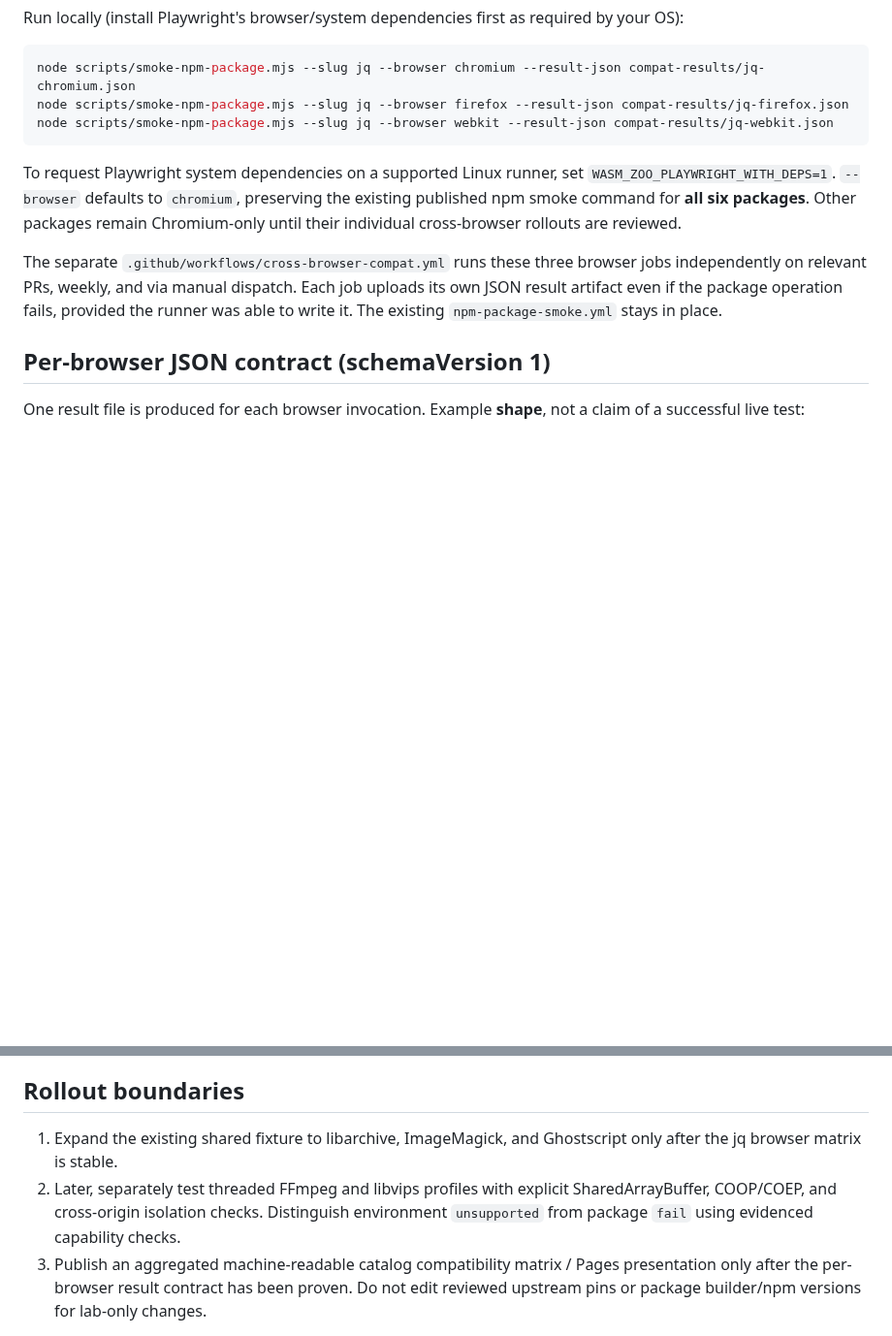
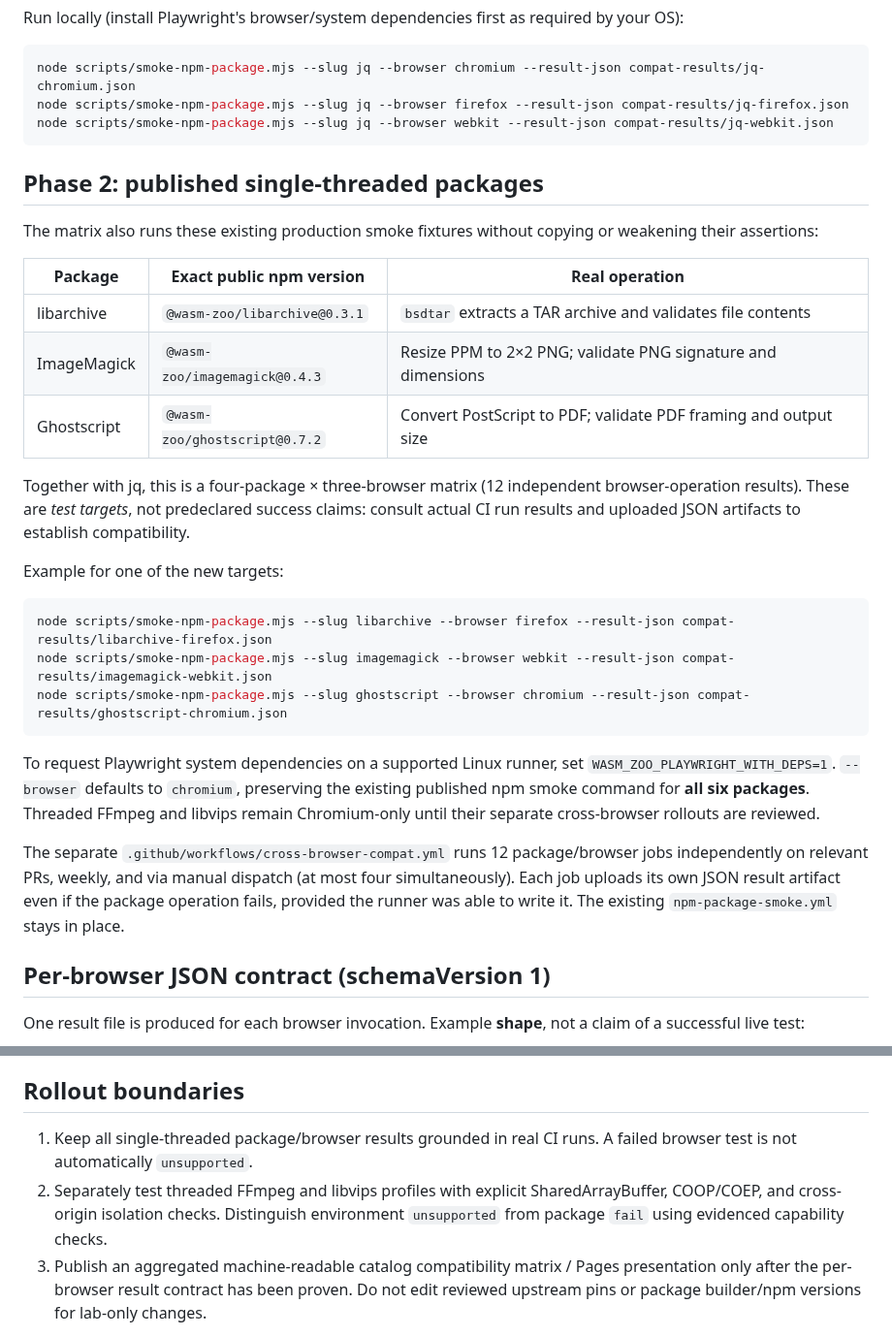
Before and after one commit to ttomohisa/wasm-zoo, a Markdown page: docs/CROSS_BROWSER_LAB.md, 2 parts joined by grey strips. Shown at 97% size. Drawn GitHub-style; blank space fills up the shorter version.

Commit message:
docs(compat): document single-threaded phase 2 matrix and real operations

````diff
--- a/docs/CROSS_BROWSER_LAB.md
+++ b/docs/CROSS_BROWSER_LAB.md
@@ -14,9 +14,29 @@ node scripts/smoke-npm-package.mjs --slug jq --browser firefox --result-json com
 node scripts/smoke-npm-package.mjs --slug jq --browser webkit --result-json compat-results/jq-webkit.json
 ```
 
-To request Playwright system dependencies on a supported Linux runner, set `WASM_ZOO_PLAYWRIGHT_WITH_DEPS=1`. `--browser` defaults to `chromium`, preserving the existing published npm smoke command for **all six packages**. Other packages remain Chromium-only until their individual cross-browser rollouts are reviewed.
+## Phase 2: published single-threaded packages
 
-The separate `.github/workflows/cross-browser-compat.yml` runs these three browser jobs independently on relevant PRs, weekly, and via manual dispatch. Each job uploads its own JSON result artifact even if the package operation fails, provided the runner was able to write it. The existing `npm-package-smoke.yml` stays in place.
+The matrix also runs these existing production smoke fixtures without copying or weakening their assertions:
+
+| Package | Exact public npm version | Real operation |
+| --- | --- | --- |
+| libarchive | `@wasm-zoo/libarchive@0.3.1` | `bsdtar` extracts a TAR archive and validates file contents |
+| ImageMagick | `@wasm-zoo/imagemagick@0.4.3` | Resize PPM to 2×2 PNG; validate PNG signature and dimensions |
+| Ghostscript | `@wasm-zoo/ghostscript@0.7.2` | Convert PostScript to PDF; validate PDF framing and output size |
+
+Together with jq, this is a four-package × three-browser matrix (12 independent browser-operation results). These are *test targets*, not predeclared success claims: consult actual CI run results and uploaded JSON artifacts to establish compatibility.
+
+Example for one of the new targets:
+
+```sh
+node scripts/smoke-npm-package.mjs --slug libarchive --browser firefox --result-json compat-results/libarchive-firefox.json
+node scripts/smoke-npm-package.mjs --slug imagemagick --browser webkit --result-json compat-results/imagemagick-webkit.json
+node scripts/smoke-npm-package.mjs --slug ghostscript --browser chromium --result-json compat-results/ghostscript-chromium.json
+```
+
+To request Playwright system dependencies on a supported Linux runner, set `WASM_ZOO_PLAYWRIGHT_WITH_DEPS=1`. `--browser` defaults to `chromium`, preserving the existing published npm smoke command for **all six packages**. Threaded FFmpeg and libvips remain Chromium-only until their separate cross-browser rollouts are reviewed.
+
+The separate `.github/workflows/cross-browser-compat.yml` runs 12 package/browser jobs independently on relevant PRs, weekly, and via manual dispatch (at most four simultaneously). Each job uploads its own JSON result artifact even if the package operation fails, provided the runner was able to write it. The existing `npm-package-smoke.yml` stays in place.
 
 ## Per-browser JSON contract (schemaVersion 1)
 
@@ -51,8 +71,8 @@ A passing run includes `browserVersion`, the operation's `detail`, `phase: "comp
 
 ## Rollout boundaries
 
-1. Expand the existing shared fixture to libarchive, ImageMagick, and Ghostscript only after the jq browser matrix is stable.
-2. Later, separately test threaded FFmpeg and libvips profiles with explicit SharedArrayBuffer, COOP/COEP, and cross-origin isolation checks. Distinguish environment `unsupported` from package `fail` using evidenced capability checks.
+1. Keep all single-threaded package/browser results grounded in real CI runs. A failed browser test is not automatically `unsupported`.
+2. Separately test threaded FFmpeg and libvips profiles with explicit SharedArrayBuffer, COOP/COEP, and cross-origin isolation checks. Distinguish environment `unsupported` from package `fail` using evidenced capability checks.
 3. Publish an aggregated machine-readable catalog compatibility matrix / Pages presentation only after the per-browser result contract has been proven. Do not edit reviewed upstream pins or package builder/npm versions for lab-only changes.
 
 The reviewed-pin model is unchanged: automation may prepare review-only promotion PRs but must never merge, tag, release, or publish on its own. libvips remains adapter-gated (5/6 automatic, not 6/6).
````
